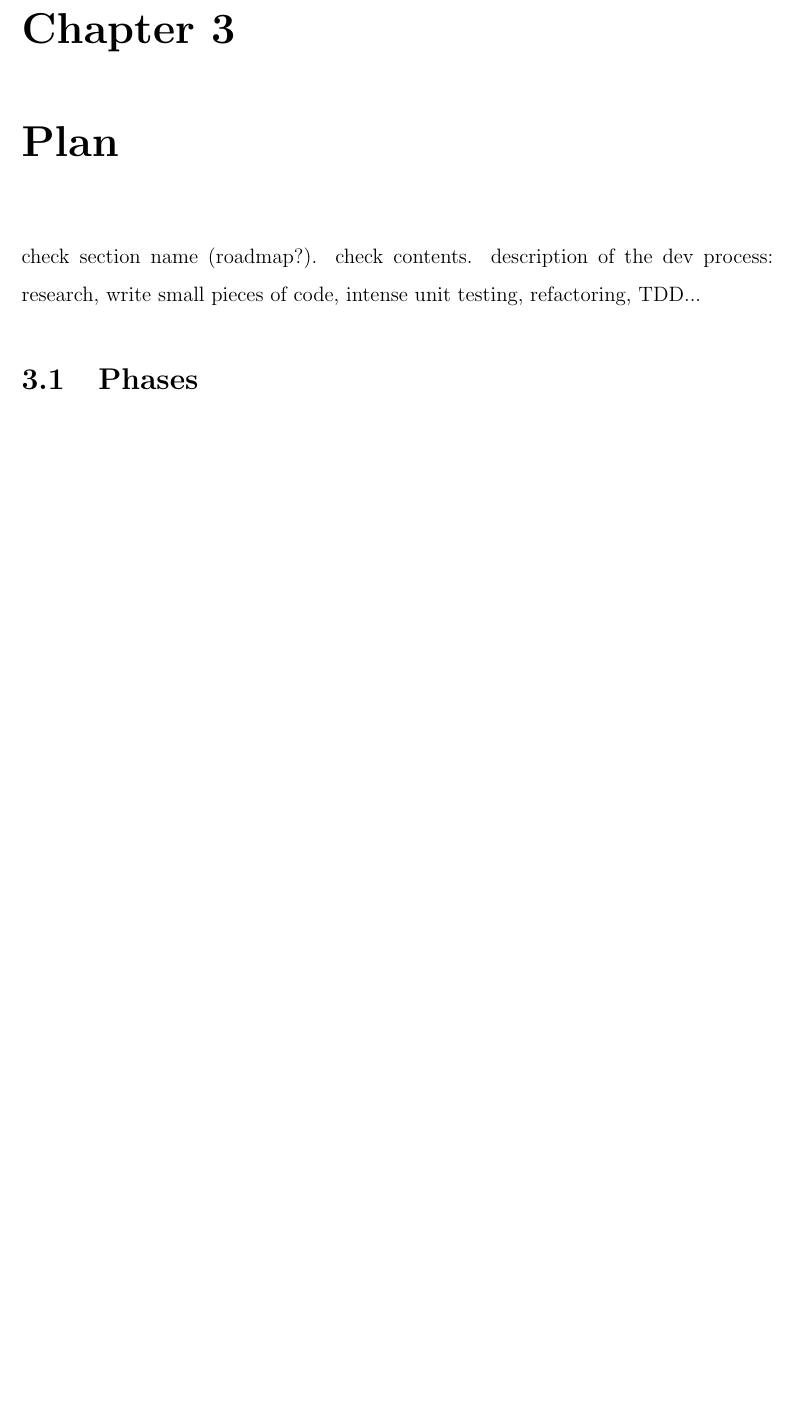
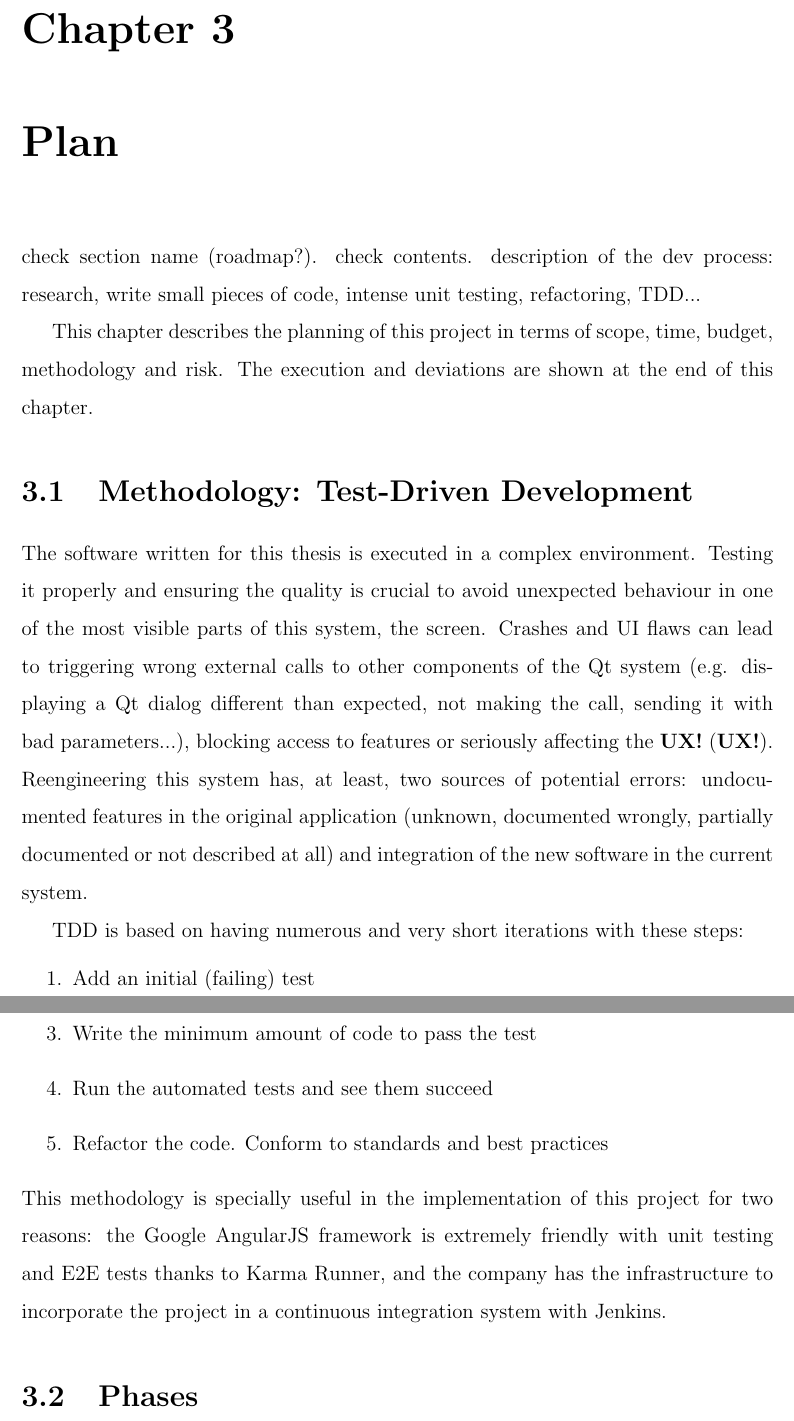
Before and after one commit to egamonal/msthesis, a LaTeX thesis (main.tex, which reads chap3.tex): part of page 29 of 41 before the commit and two parts of pages 29 and 30 of 41 after it, the two joined at a grey line, cut so that both start at the same text, the shorter picture padded with empty space. Compiled offline with pdfLaTeX.

Commit message:
starts planning

```diff
--- a/chap3.tex
+++ b/chap3.tex
@@ -2,7 +2,31 @@
 check section name (roadmap?). check contents.
 description of the dev process: research, write small pieces of code, intense unit testing, refactoring, TDD...
 
+This chapter describes the planning of this project in terms of scope, time, budget, methodology and risk.
+The execution and deviations are shown at the end of this chapter.
+
+\section{Methodology: Test-Driven Development}
+The software written for this thesis is executed in a complex environment.
+Testing it properly and ensuring the quality is crucial to avoid unexpected behaviour in one of the most visible parts of this system, the screen.
+Crashes and \ac{UI} flaws can lead to triggering wrong external calls to other components of the Qt system (e.g. displaying a Qt dialog different than expected, not making the call, sending it with bad parameters...), blocking access to features or seriously affecting the \ac{UX}.
+Reengineering this system has, at least, two sources of potential errors:
+undocumented features in the original application (unknown, documented wrongly, partially documented or not described at all) and integration of the new software in the current system.
+
+\ac{TDD} is based on having numerous and very short iterations with these steps:
+\begin{enumerate}
+    \item Add an initial (failing) test
+    \item Run all tests and see if the new one fails
+    \item Write the minimum amount of code to pass the test
+    \item Run the automated tests and see them succeed
+    \item Refactor the code. Conform to standards and best practices
+\end{enumerate}
+This methodology is specially useful in the implementation of this project for two reasons:
+the Google AngularJS framework is extremely friendly with unit testing and E2E tests thanks to Karma Runner, and the company has the infrastructure to incorporate the project in a continuous integration system with Jenkins.
+
+
 \section{Phases}
 4 phases: proof of concept, first iteration, second, report (?). gantt
+
+
 \section{Budget}
 numbers here.
```
Also changed, not shown: chap3.tex (2 more changed lines).
